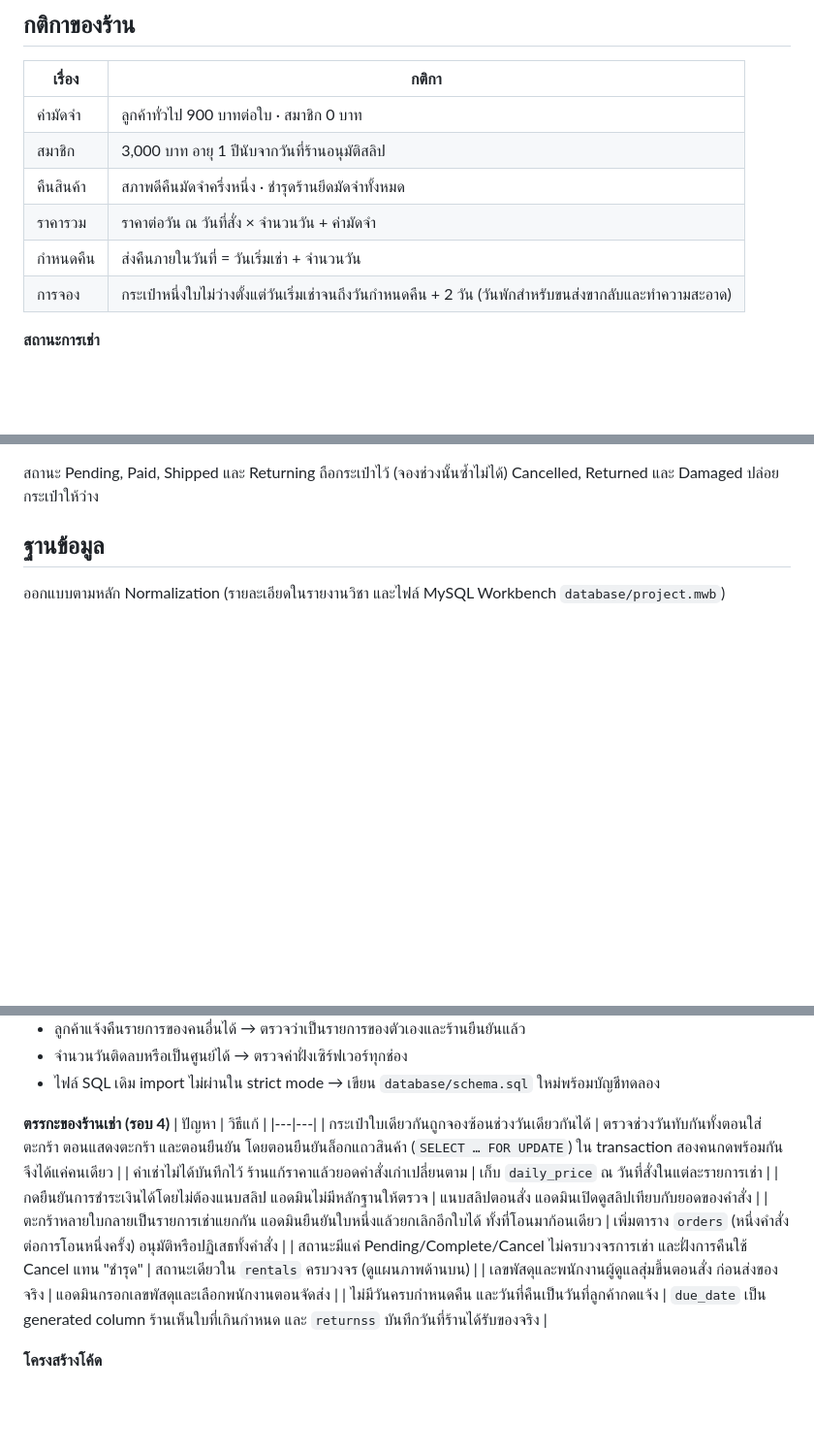
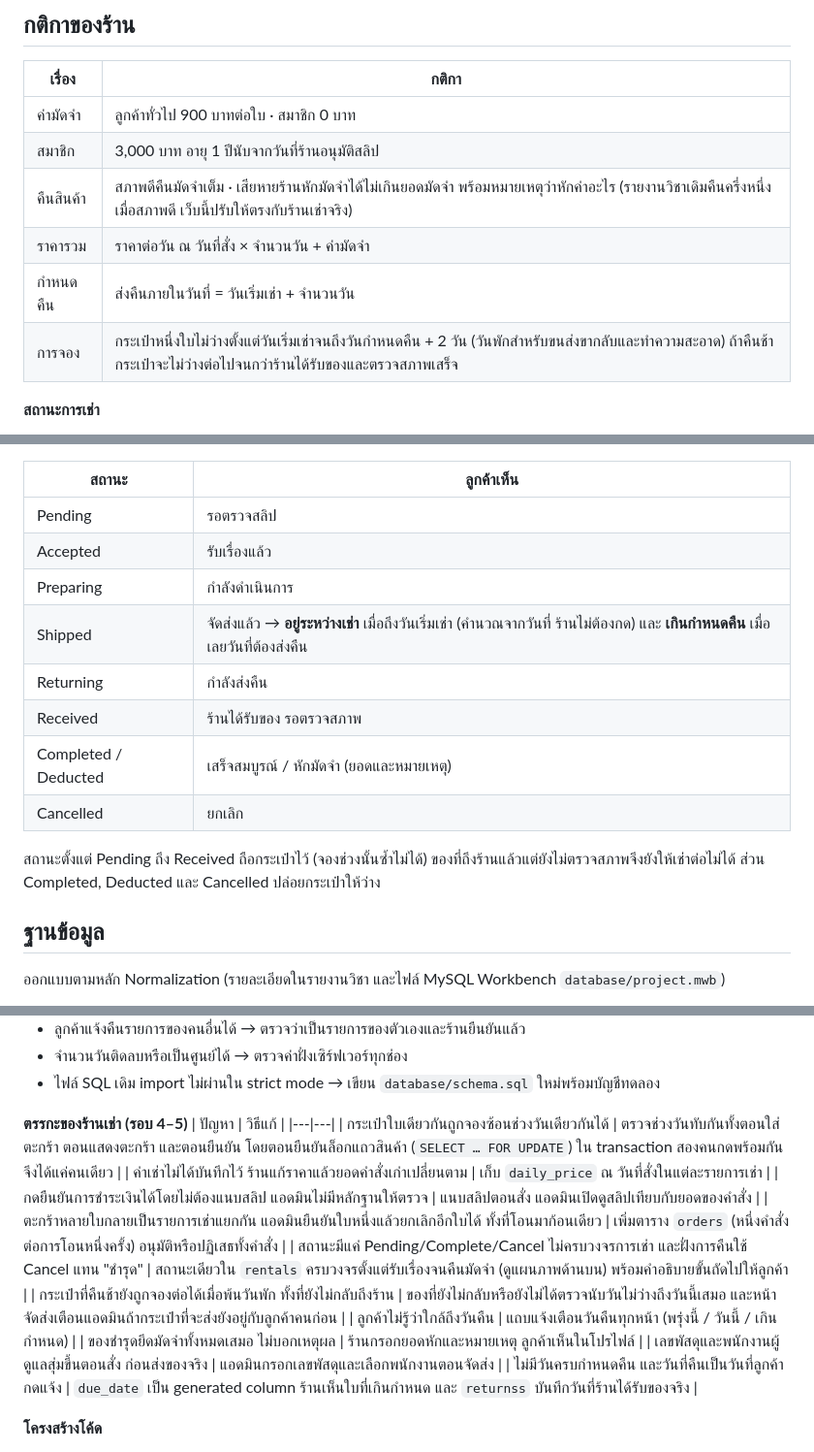
Before and after one commit to sawettamaln-s/The-Brandname-Rental, a Markdown page: README.md, 3 parts joined by grey strips. Shown at 97% size. Rendered like a GitHub page; blank space fills up the shorter version.

````diff
--- a/README.md
+++ b/README.md
@@ -40,10 +42,10 @@
 |---|---|
 | ค่ามัดจำ | ลูกค้าทั่วไป 900 บาทต่อใบ · สมาชิก 0 บาท |
 | สมาชิก | 3,000 บาท อายุ 1 ปีนับจากวันที่ร้านอนุมัติสลิป |
-| คืนสินค้า | สภาพดีคืนมัดจำครึ่งหนึ่ง · ชำรุดร้านยึดมัดจำทั้งหมด |
+| คืนสินค้า | สภาพดีคืนมัดจำเต็ม · เสียหายร้านหักมัดจำได้ไม่เกินยอดมัดจำ พร้อมหมายเหตุว่าหักค่าอะไร (รายงานวิชาเดิมคืนครึ่งหนึ่งเมื่อสภาพดี เว็บนี้ปรับให้ตรงกับร้านเช่าจริง) |
 | ราคารวม | ราคาต่อวัน ณ วันที่สั่ง × จำนวนวัน + ค่ามัดจำ |
 | กำหนดคืน | ส่งคืนภายในวันที่ = วันเริ่มเช่า + จำนวนวัน |
-| การจอง | กระเป๋าหนึ่งใบไม่ว่างตั้งแต่วันเริ่มเช่าจนถึงวันกำหนดคืน + 2 วัน (วันพักสำหรับขนส่งขากลับและทำความสะอาด) |
+| การจอง | กระเป๋าหนึ่งใบไม่ว่างตั้งแต่วันเริ่มเช่าจนถึงวันกำหนดคืน + 2 วัน (วันพักสำหรับขนส่งขากลับและทำความสะอาด) ถ้าคืนช้า กระเป๋าจะไม่ว่างต่อไปจนกว่าร้านได้รับของและตรวจสภาพเสร็จ |
 
 **สถานะการเช่า**
 
@@ -59,6 +63,17 @@ stateDiagram-v2
 ```
 
-สถานะ Pending, Paid, Shipped และ Returning ถือกระเป๋าไว้ (จองช่วงนั้นซ้ำไม่ได้) Cancelled, Returned และ Damaged ปล่อยกระเป๋าให้ว่าง
+| สถานะ | ลูกค้าเห็น |
+|---|---|
+| Pending | รอตรวจสลิป |
+| Accepted | รับเรื่องแล้ว |
+| Preparing | กำลังดำเนินการ |
+| Shipped | จัดส่งแล้ว → **อยู่ระหว่างเช่า** เมื่อถึงวันเริ่มเช่า (คำนวณจากวันที่ ร้านไม่ต้องกด) และ **เกินกำหนดคืน** เมื่อเลยวันที่ต้องส่งคืน |
+| Returning | กำลังส่งคืน |
+| Received | ร้านได้รับของ รอตรวจสภาพ |
+| Completed / Deducted | เสร็จสมบูรณ์ / หักมัดจำ (ยอดและหมายเหตุ) |
+| Cancelled | ยกเลิก |
+
+สถานะตั้งแต่ Pending ถึง Received ถือกระเป๋าไว้ (จองช่วงนั้นซ้ำไม่ได้) ของที่ถึงร้านแล้วแต่ยังไม่ตรวจสภาพจึงยังให้เช่าต่อไม่ได้ ส่วน Completed, Deducted และ Cancelled ปล่อยกระเป๋าให้ว่าง
 
 ## ฐานข้อมูล
 
@@ -166,14 +183,17 @@ erDiagram
 - จำนวนวันติดลบหรือเป็นศูนย์ได้ → ตรวจค่าฝั่งเซิร์ฟเวอร์ทุกช่อง
 - ไฟล์ SQL เดิม import ไม่ผ่านใน strict mode → เขียน `database/schema.sql` ใหม่พร้อมบัญชีทดลอง
 
-**ตรรกะของร้านเช่า (รอบ 4)**
+**ตรรกะของร้านเช่า (รอบ 4–5)**
 | ปัญหา | วิธีแก้ |
 |---|---|
 | กระเป๋าใบเดียวกันถูกจองซ้อนช่วงวันเดียวกันได้ | ตรวจช่วงวันทับกันทั้งตอนใส่ตะกร้า ตอนแสดงตะกร้า และตอนยืนยัน โดยตอนยืนยันล็อกแถวสินค้า (`SELECT … FOR UPDATE`) ใน transaction สองคนกดพร้อมกันจึงได้แค่คนเดียว |
 | ค่าเช่าไม่ได้บันทึกไว้ ร้านแก้ราคาแล้วยอดคำสั่งเก่าเปลี่ยนตาม | เก็บ `daily_price` ณ วันที่สั่งในแต่ละรายการเช่า |
 | กดยืนยันการชำระเงินได้โดยไม่ต้องแนบสลิป แอดมินไม่มีหลักฐานให้ตรวจ | แนบสลิปตอนสั่ง แอดมินเปิดดูสลิปเทียบกับยอดของคำสั่ง |
 | ตะกร้าหลายใบกลายเป็นรายการเช่าแยกกัน แอดมินยืนยันใบหนึ่งแล้วยกเลิกอีกใบได้ ทั้งที่โอนมาก้อนเดียว | เพิ่มตาราง `orders` (หนึ่งคำสั่งต่อการโอนหนึ่งครั้ง) อนุมัติหรือปฏิเสธทั้งคำสั่ง |
-| สถานะมีแค่ Pending/Complete/Cancel ไม่ครบวงจรการเช่า และฝั่งการคืนใช้ Cancel แทน "ชำรุด" | สถานะเดียวใน `rentals` ครบวงจร (ดูแผนภาพด้านบน) |
+| สถานะมีแค่ Pending/Complete/Cancel ไม่ครบวงจรการเช่า และฝั่งการคืนใช้ Cancel แทน "ชำรุด" | สถานะเดียวใน `rentals` ครบวงจรตั้งแต่รับเรื่องจนคืนมัดจำ (ดูแผนภาพด้านบน) พร้อมคำอธิบายขั้นถัดไปให้ลูกค้า |
+| กระเป๋าที่คืนช้ายังถูกจองต่อได้เมื่อพ้นวันพัก ทั้งที่ยังไม่กลับถึงร้าน | ของที่ยังไม่กลับหรือยังไม่ได้ตรวจนับวันไม่ว่างถึงวันนี้เสมอ และหน้าจัดส่งเตือนแอดมินถ้ากระเป๋าที่จะส่งยังอยู่กับลูกค้าคนก่อน |
+| ลูกค้าไม่รู้ว่าใกล้ถึงวันคืน | แถบแจ้งเตือนวันคืนทุกหน้า (พรุ่งนี้ / วันนี้ / เกินกำหนด) |
+| ของชำรุดยึดมัดจำทั้งหมดเสมอ ไม่บอกเหตุผล | ร้านกรอกยอดหักและหมายเหตุ ลูกค้าเห็นในโปรไฟล์ |
 | เลขพัสดุและพนักงานผู้ดูแลสุ่มขึ้นตอนสั่ง ก่อนส่งของจริง | แอดมินกรอกเลขพัสดุและเลือกพนักงานตอนจัดส่ง |
 | ไม่มีวันครบกำหนดคืน และวันที่คืนเป็นวันที่ลูกค้ากดแจ้ง | `due_date` เป็น generated column ร้านเห็นใบที่เกินกำหนด และ `returnss` บันทึกวันที่ร้านได้รับของจริง |
 
````
Also changed, not shown: other parts of README.md (+16 -10 lines), docs/screenshots/03-cart.png, docs/screenshots/04-profile.png, docs/screenshots/05-admin-home.png, docs/screenshots/06-admin-orders.png, docs/screenshots/07-admin-returns.png, 8 other files.
